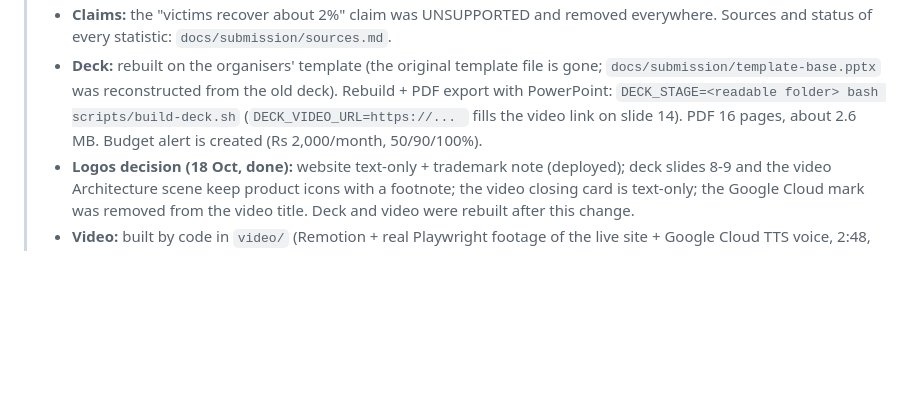
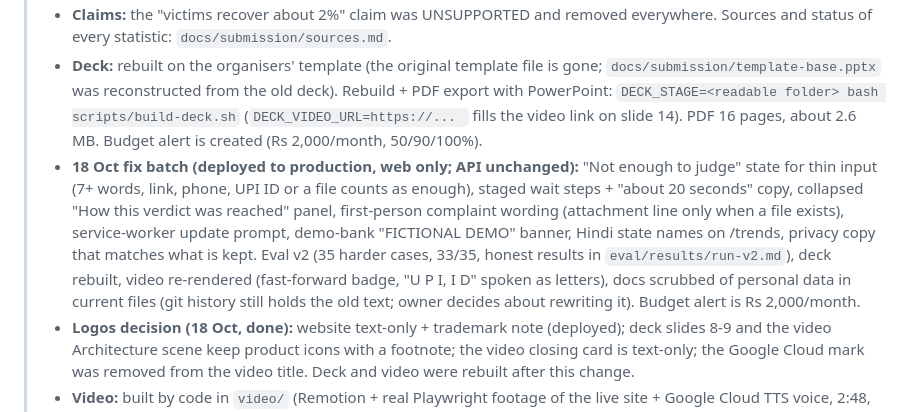
Before and after one commit to Namans12/scam-shield, a Markdown page: DETAILS.md, the part around the change. GitHub-like rendering; blank space fills up the shorter version.

Commit message:
docs: DETAILS.md records the 18 Oct fix batch
Co-Authored-By: Claude Sonnet 5.5 <noreply@anthropic.com>

```diff
--- a/DETAILS.md
+++ b/DETAILS.md
@@ -7,6 +7,7 @@
 > - **API changes:** per-IP check limit raised to 60/min (user 30/day, global 3000/day unchanged), Gemini thinking level LOW, Search grounding off (`GEMINI_SEARCH`), one retry without search. Details in section 1 below ("Gemini reliability").
 > - **Claims:** the "victims recover about 2%" claim was UNSUPPORTED and removed everywhere. Sources and status of every statistic: `docs/submission/sources.md`.
 > - **Deck:** rebuilt on the organisers' template (the original template file is gone; `docs/submission/template-base.pptx` was reconstructed from the old deck). Rebuild + PDF export with PowerPoint: `DECK_STAGE=<readable folder> bash scripts/build-deck.sh` (`DECK_VIDEO_URL=https://... ` fills the video link on slide 14). PDF 16 pages, about 2.6 MB. Budget alert is created (Rs 2,000/month, 50/90/100%).
+> - **18 Oct fix batch (deployed to production, web only; API unchanged):** "Not enough to judge" state for thin input (7+ words, link, phone, UPI ID or a file counts as enough), staged wait steps + "about 20 seconds" copy, collapsed "How this verdict was reached" panel, first-person complaint wording (attachment line only when a file exists), service-worker update prompt, demo-bank "FICTIONAL DEMO" banner, Hindi state names on /trends, privacy copy that matches what is kept. Eval v2 (35 harder cases, 33/35, honest results in `eval/results/run-v2.md`), deck rebuilt, video re-rendered (fast-forward badge, "U P I, I D" spoken as letters), docs scrubbed of personal data in current files (git history still holds the old text; owner decides about rewriting it). Budget alert is Rs 2,000/month.
 > - **Logos decision (18 Oct, done):** website text-only + trademark note (deployed); deck slides 8-9 and the video Architecture scene keep product icons with a footnote; the video closing card is text-only; the Google Cloud mark was removed from the video title. Deck and video were rebuilt after this change.
 > - **Video:** built by code in `video/` (Remotion + real Playwright footage of the live site + Google Cloud TTS voice, 2:48, under the 3-minute limit). Final mp4 is NOT in git (size): `video/out/scam-shield-demo.mp4` (re-rendered 18 Oct after the logo change, 168.5 s) and also in the local `track/video` worktree. See `video/README.md` to re-record, re-voice, or use the owner's own voice, and to drop in an owner clip for the Report scene.
 > - **Branches/worktrees (local only):** `track/landing`, `track/pages`, `track/carousel`, `track/video`, `track/deck` were merged into `build`; the extra local worktrees can be removed with `git worktree remove`.
```
